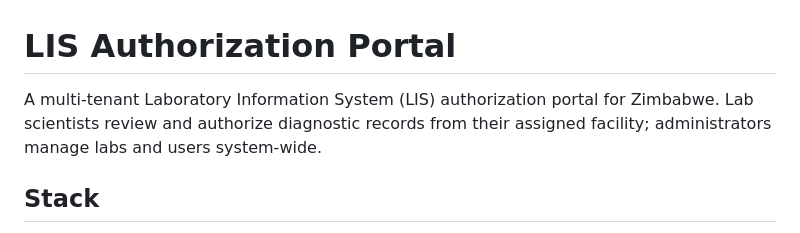
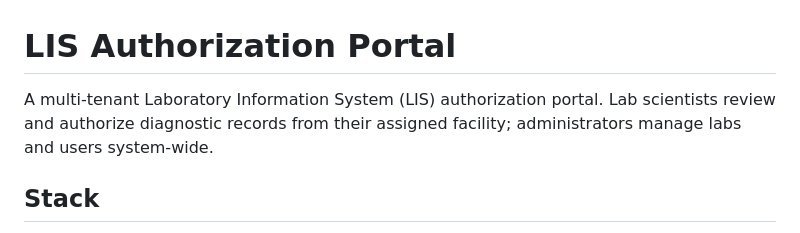
Before and after one commit to glitchbytez/lab-authorize, a Markdown page: README.md, the part around the change. Rendered like a GitHub page.

```diff
--- a/README.md
+++ b/README.md
@@ -1,6 +1,6 @@
 # LIS Authorization Portal
 
-A multi-tenant Laboratory Information System (LIS) authorization portal for Zimbabwe. Lab scientists review and authorize diagnostic records from their assigned facility; administrators manage labs and users system-wide.
+A multi-tenant Laboratory Information System (LIS) authorization portal. Lab scientists review and authorize diagnostic records from their assigned facility; administrators manage labs and users system-wide.
 
 ## Stack
 
```
